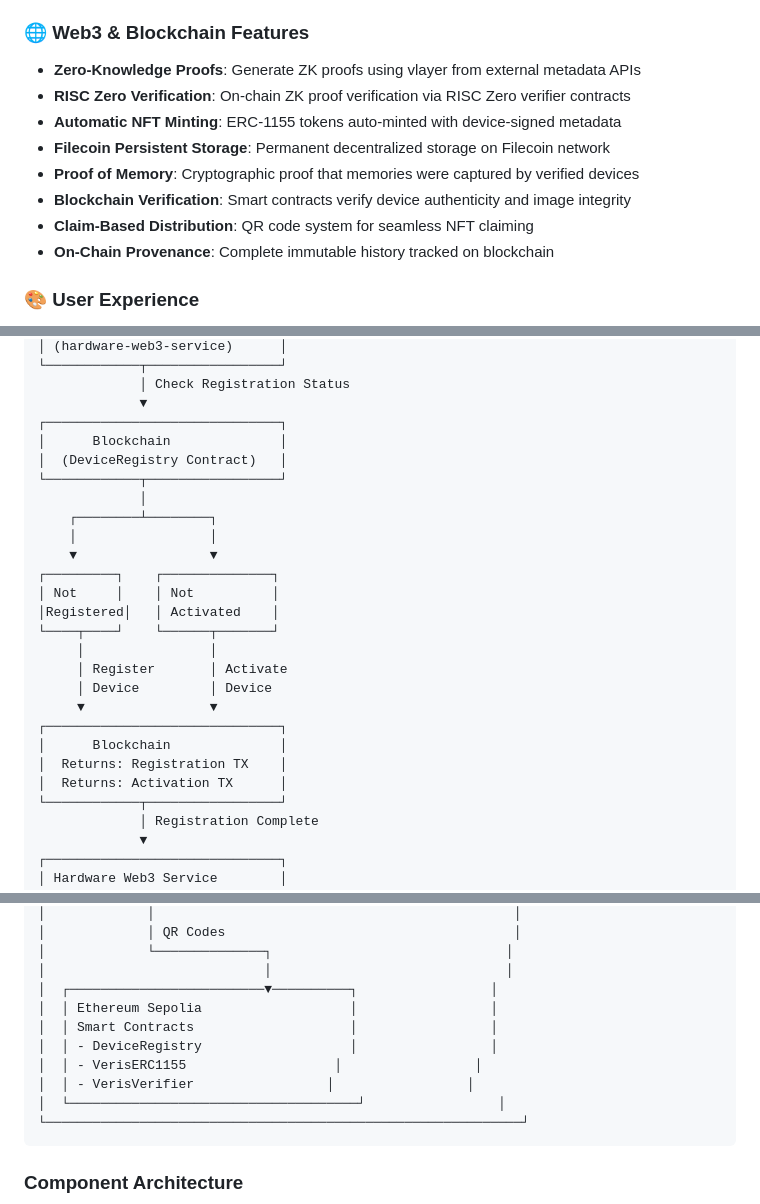
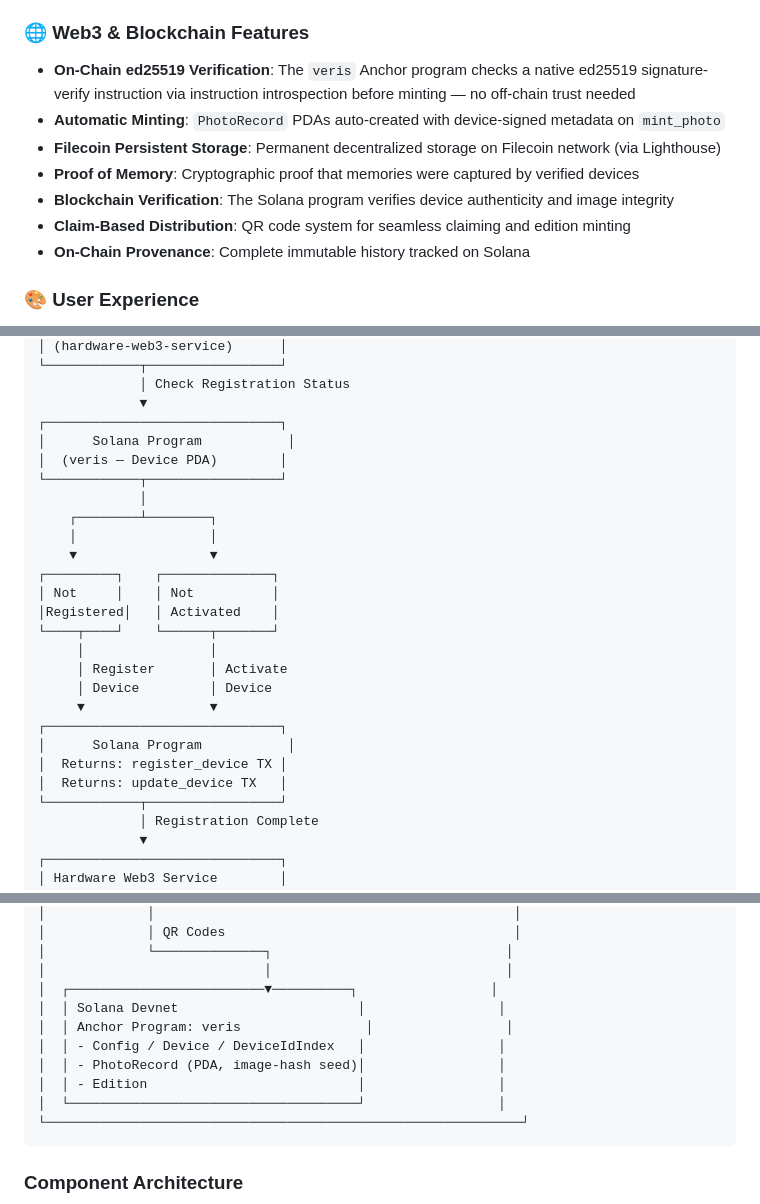
Before and after one commit to Adityaadpandey/Veris, a Markdown page: README.md, 3 parts joined by grey strips. Rendered like a GitHub page.

````diff
--- a/README.md
+++ b/README.md
@@ -168,14 +168,13 @@ Every photo captured solves real problems:
 
 ### 🌐 Web3 & Blockchain Features
 
-- **Zero-Knowledge Proofs**: Generate ZK proofs using vlayer from external metadata APIs
-- **RISC Zero Verification**: On-chain ZK proof verification via RISC Zero verifier contracts
-- **Automatic NFT Minting**: ERC-1155 tokens auto-minted with device-signed metadata
-- **Filecoin Persistent Storage**: Permanent decentralized storage on Filecoin network
+- **On-Chain ed25519 Verification**: The `veris` Anchor program checks a native ed25519 signature-verify instruction via instruction introspection before minting — no off-chain trust needed
+- **Automatic Minting**: `PhotoRecord` PDAs auto-created with device-signed metadata on `mint_photo`
+- **Filecoin Persistent Storage**: Permanent decentralized storage on Filecoin network (via Lighthouse)
 - **Proof of Memory**: Cryptographic proof that memories were captured by verified devices
-- **Blockchain Verification**: Smart contracts verify device authenticity and image integrity
-- **Claim-Based Distribution**: QR code system for seamless NFT claiming
-- **On-Chain Provenance**: Complete immutable history tracked on blockchain
+- **Blockchain Verification**: The Solana program verifies device authenticity and image integrity
+- **Claim-Based Distribution**: QR code system for seamless claiming and edition minting
+- **On-Chain Provenance**: Complete immutable history tracked on Solana
 
 ### 🎨 User Experience
 
@@ -305,8 +304,8 @@ Every photo captured solves real problems:
              │ Check Registration Status
              ▼
 ┌──────────────────────────────┐
-│      Blockchain              │
-│  (DeviceRegistry Contract)   │
+│      Solana Program           │
+│  (veris — Device PDA)        │
 └────────────┬─────────────────┘
              │
     ┌────────┴────────┐
@@ -321,9 +320,9 @@ Every photo captured solves real problems:
      │ Device         │ Device
      ▼                ▼
 ┌──────────────────────────────┐
-│      Blockchain              │
-│  Returns: Registration TX    │
-│  Returns: Activation TX      │
+│      Solana Program           │
+│  Returns: register_device TX │
+│  Returns: update_device TX   │
 └────────────┬─────────────────┘
              │ Registration Complete
              ▼
@@ -502,11 +502,11 @@ Every photo captured solves real problems:
 │             └──────────────┐                              │
 │                            │                              │
 │  ┌─────────────────────────▼──────────┐                 │
-│  │ Ethereum Sepolia                   │                 │
-│  │ Smart Contracts                    │                 │
-│  │ - DeviceRegistry                   │                 │
-│  │ - VerisERC1155                   │                 │
-│  │ - VerisVerifier                 │                 │
+│  │ Solana Devnet                       │                 │
+│  │ Anchor Program: veris                │                 │
+│  │ - Config / Device / DeviceIdIndex   │                 │
+│  │ - PhotoRecord (PDA, image-hash seed)│                 │
+│  │ - Edition                           │                 │
 │  └─────────────────────────────────────┘                 │
 └─────────────────────────────────────────────────────────────┘
 ```
````
Also changed, not shown: other parts of README.md (+58 -63 lines), SYSTEM_ARCHITECTURE.md (+44 -48 lines), deploy.md (+71 -73 lines).
